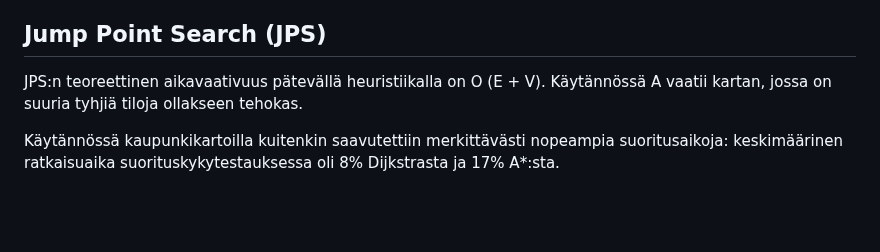
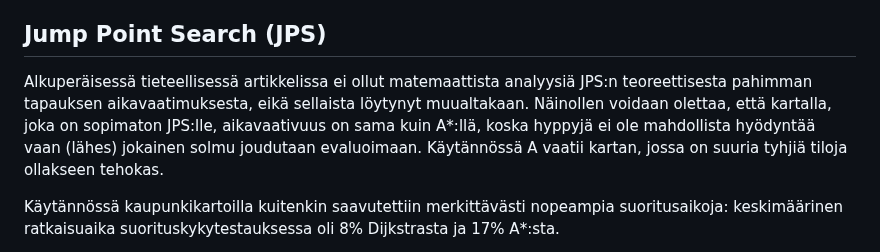
Before and after one commit to Marko-S-O/TKT20010, a Markdown page: Toteutusdokumentti.md, the part around the change. Rendered like a GitHub page; blank space fills up the shorter version.

```diff
--- a/Toteutusdokumentti.md
+++ b/Toteutusdokumentti.md
@@ -36,7 +36,7 @@ Profilointi ei täysin selvittänyt, miksi käsiteltyjen solmujen määrällä j
 
 ## Jump Point Search (JPS)
 
-JPS:n teoreettinen aikavaativuus pätevällä heuristiikalla on O (E + V). Käytännössä A vaatii kartan, jossa on suuria tyhjiä tiloja ollakseen tehokas.
+Alkuperäisessä tieteellisessä artikkelissa ei ollut matemaattista analyysiä JPS:n teoreettisesta pahimman tapauksen aikavaatimuksesta, eikä sellaista löytynyt muualtakaan. Näinollen voidaan olettaa, että kartalla, joka on sopimaton JPS:lle, aikavaativuus on sama kuin A\*:llä, koska hyppyjä ei ole mahdollista hyödyntää vaan (lähes) jokainen solmu joudutaan evaluoimaan. Käytännössä A vaatii kartan, jossa on suuria tyhjiä tiloja ollakseen tehokas.
 
 Käytännössä kaupunkikartoilla kuitenkin saavutettiin merkittävästi nopeampia suoritusaikoja: keskimäärinen ratkaisuaika suorituskykytestauksessa oli 8% Dijkstrasta ja 17% A\*:sta.
 
```
